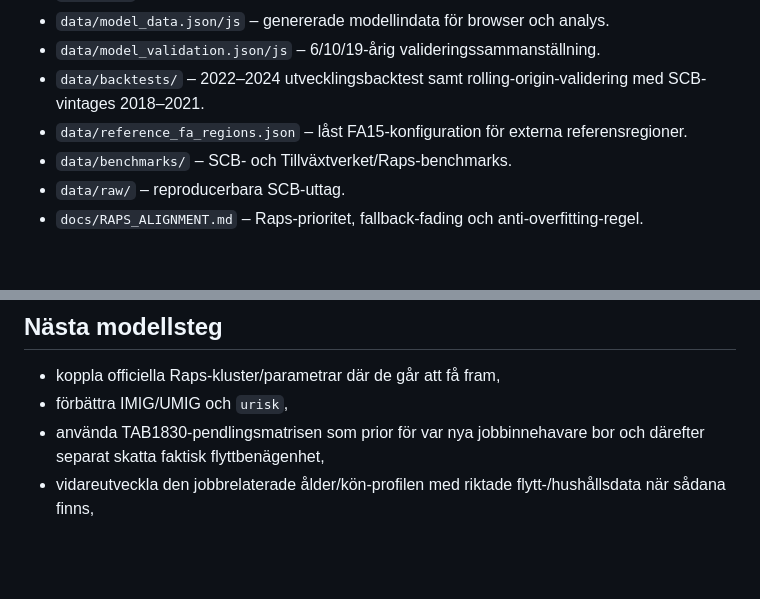
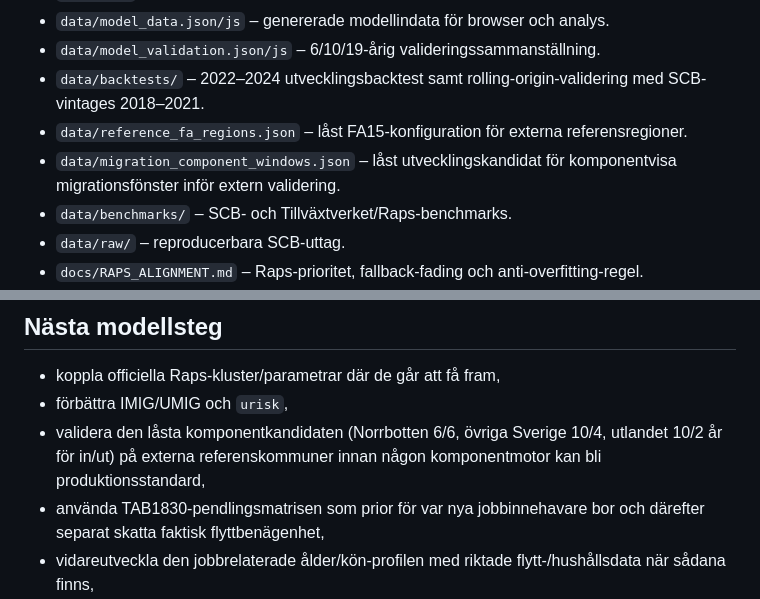
Before and after one commit to Lulea-statistik/Lulea-befolkningsprognos-raps, a Markdown page: README.md, 2 parts joined by grey strips. Drawn GitHub-style; blank space fills up the shorter version.

Commit message:
Describe locked migration-component candidate

```diff
--- a/README.md
+++ b/README.md
@@ -30,6 +30,7 @@ Geografi, kalibreringsfönster och slutår är globala filter och gäller på al
 - `data/model_validation.json/js` – 6/10/19-årig valideringssammanställning.
 - `data/backtests/` – 2022–2024 utvecklingsbacktest samt rolling-origin-validering med SCB-vintages 2018–2021.
 - `data/reference_fa_regions.json` – låst FA15-konfiguration för externa referensregioner.
+- `data/migration_component_windows.json` – låst utvecklingskandidat för komponentvisa migrationsfönster inför extern validering.
 - `data/benchmarks/` – SCB- och Tillväxtverket/Raps-benchmarks.
 - `data/raw/` – reproducerbara SCB-uttag.
 - `docs/RAPS_ALIGNMENT.md` – Raps-prioritet, fallback-fading och anti-overfitting-regel.
@@ -120,6 +121,7 @@ Workflow **Update SCB data** kan köras manuellt och månadsvis. Det:
 
 - koppla officiella Raps-kluster/parametrar där de går att få fram,
 - förbättra IMIG/UMIG och `urisk`,
+- validera den låsta komponentkandidaten (Norrbotten 6/6, övriga Sverige 10/4, utlandet 10/2 år för in/ut) på externa referenskommuner innan någon komponentmotor kan bli produktionsstandard,
 - använda TAB1830-pendlingsmatrisen som prior för var nya jobbinnehavare bor och därefter separat skatta faktisk flyttbenägenhet,
 - vidareutveckla den jobbrelaterade ålder/kön-profilen med riktade flytt-/hushållsdata när sådana finns,
 - koppla empiriska personer-per-bostad-antaganden per bostadstyp/upplåtelseform/storlek,
```
